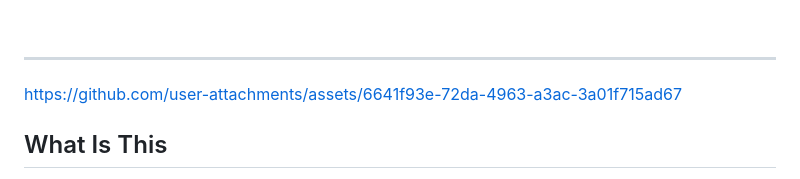
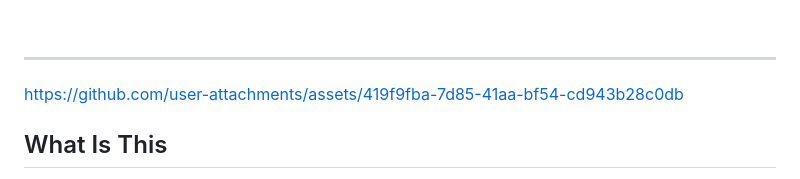
Before and after one commit to jimil-joshi-8115/Rakshak-SOC, a Markdown page: README.md, the part around the change. Drawn GitHub-style.

```diff
--- a/README.md
+++ b/README.md
@@ -37,13 +37,7 @@
 
 ---
 
-
-
-https://github.com/user-attachments/assets/6641f93e-72da-4963-a3ac-3a01f715ad67
-
-
-
-
+https://github.com/user-attachments/assets/419f9fba-7d85-41aa-bf54-cd943b28c0db
 
 ## What Is This
 
```
